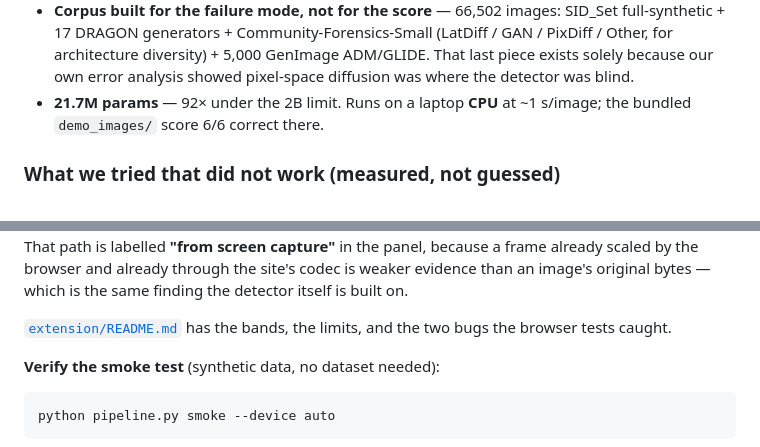
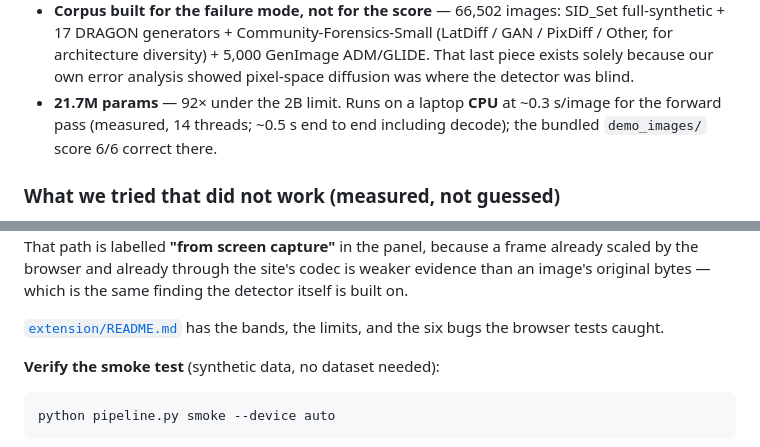
Before and after one commit to KIREETI001/TikTok-Tech-Jam-2026, a Markdown page: README.md, 2 parts joined by grey strips. Rendered like a GitHub page.

```diff
--- a/README.md
+++ b/README.md
@@ -144,7 +144,8 @@ We took that literally, and then tested it.
   GenImage ADM/GLIDE. That last piece exists solely because our own error
   analysis showed pixel-space diffusion was where the detector was blind.
 - **21.7M params** — 92× under the 2B limit. Runs on a laptop **CPU** at
-  ~1 s/image; the bundled `demo_images/` score 6/6 correct there.
+  ~0.3 s/image for the forward pass (measured, 14 threads; ~0.5 s end to end
+  including decode); the bundled `demo_images/` score 6/6 correct there.
 
 ### What we tried that did **not** work (measured, not guessed)
 
@@ -322,7 +323,7 @@ site's codec is weaker evidence than an image's original bytes — which is
 the same finding the detector itself is built on.
 
 [`extension/README.md`](extension/README.md) has the bands, the limits, and the
-two bugs the browser tests caught.
+six bugs the browser tests caught.
 
 **Verify the smoke test** (synthetic data, no dataset needed):
 
```
Also changed, not shown: extension/README.md (+32 -21 lines).
